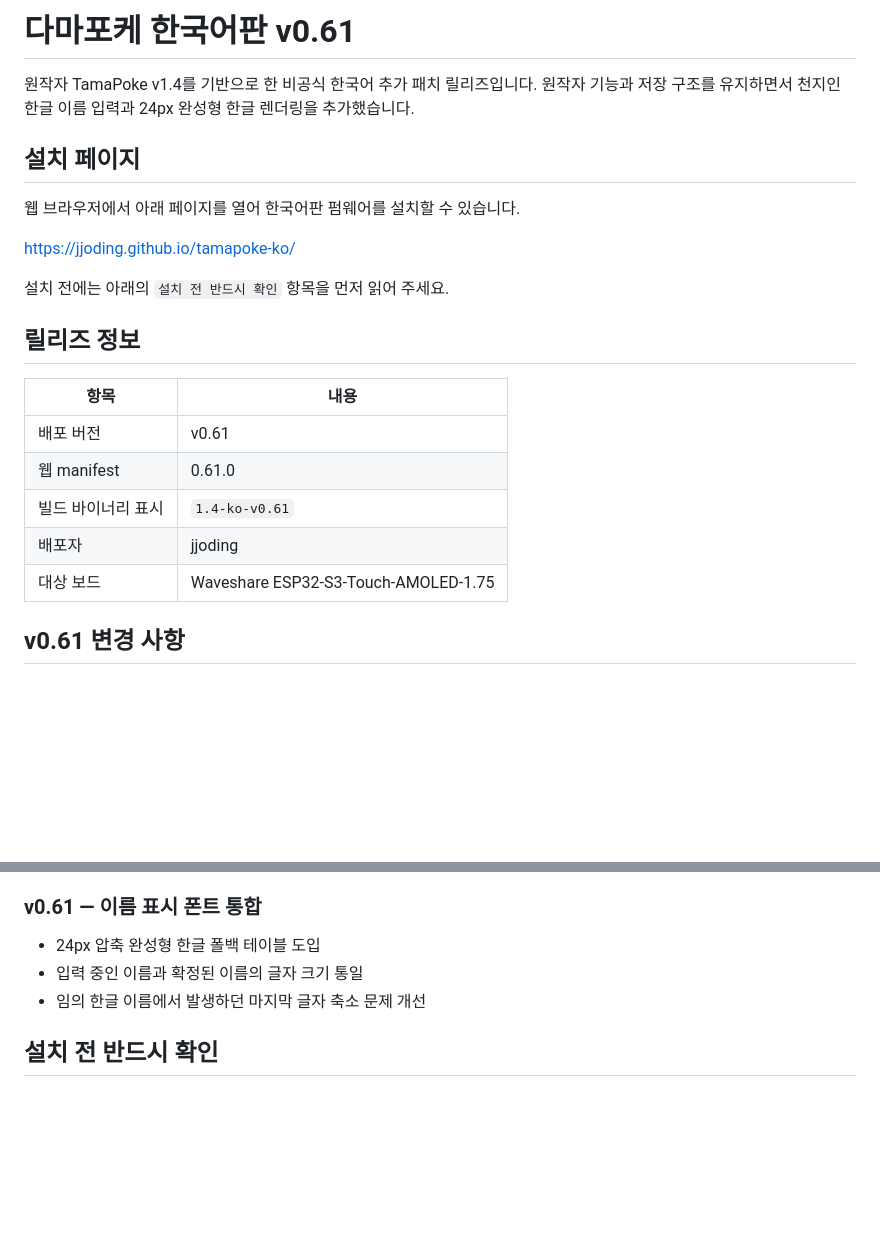
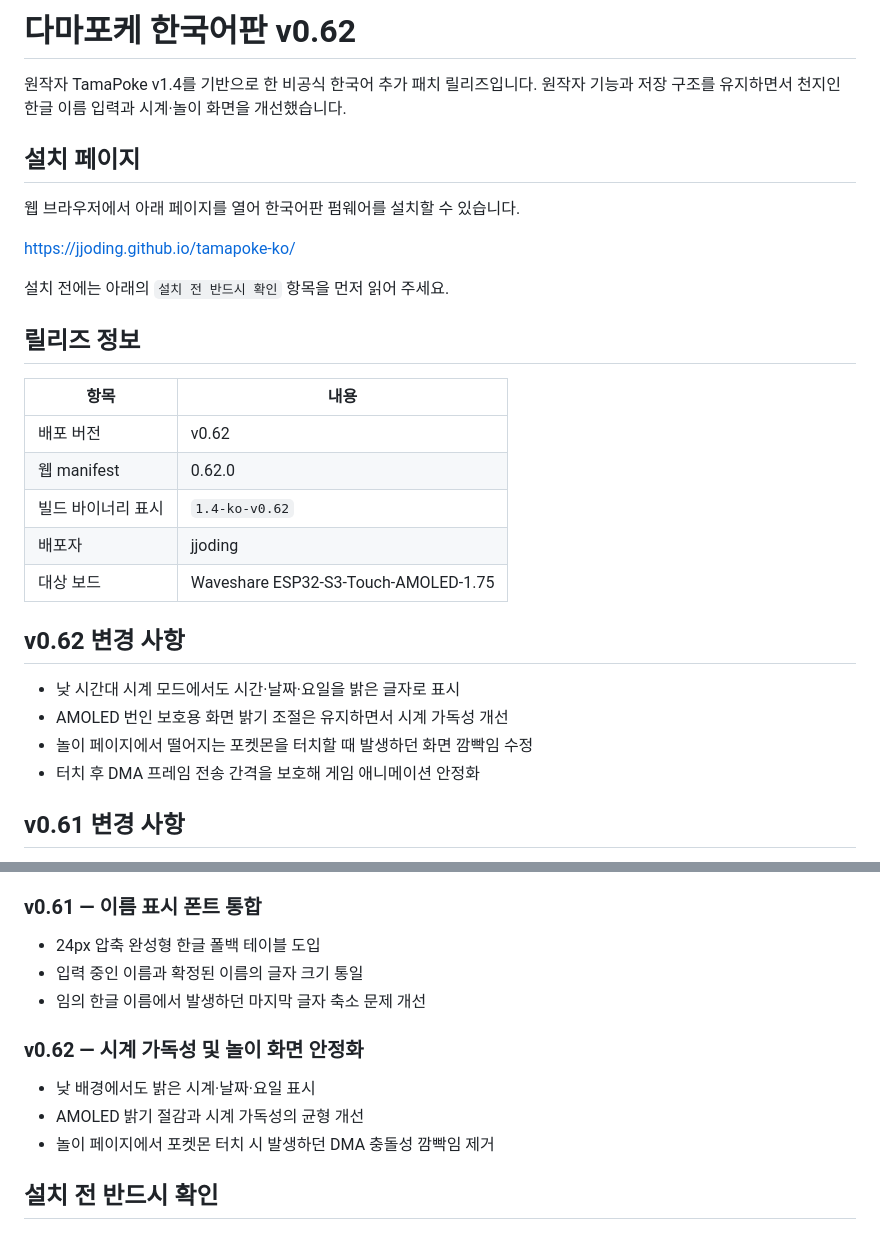
Before and after one commit to jjoding/tamapoke-ko, a Markdown page: README.md, 2 parts joined by grey strips. Rendered like a GitHub page; blank space fills up the shorter version.

```diff
--- a/README.md
+++ b/README.md
@@ -1,7 +1,7 @@
-# 다마포케 한국어판 v0.61
+# 다마포케 한국어판 v0.62
 
 원작자 TamaPoke v1.4를 기반으로 한 비공식 한국어 추가 패치 릴리즈입니다.
-원작자 기능과 저장 구조를 유지하면서 천지인 한글 이름 입력과 24px 완성형 한글 렌더링을 추가했습니다.
+원작자 기능과 저장 구조를 유지하면서 천지인 한글 이름 입력과 시계·놀이 화면을 개선했습니다.
 
 ## 설치 페이지
 
@@ -15,11 +15,18 @@
 
 | 항목 | 내용 |
 |---|---|
-| 배포 버전 | v0.61 |
-| 웹 manifest | 0.61.0 |
-| 빌드 바이너리 표시 | `1.4-ko-v0.61` |
+| 배포 버전 | v0.62 |
+| 웹 manifest | 0.62.0 |
+| 빌드 바이너리 표시 | `1.4-ko-v0.62` |
 | 배포자 | jjoding |
 | 대상 보드 | Waveshare ESP32-S3-Touch-AMOLED-1.75 |
+
+## v0.62 변경 사항
+
+- 낮 시간대 시계 모드에서도 시간·날짜·요일을 밝은 글자로 표시
+- AMOLED 번인 보호용 화면 밝기 조절은 유지하면서 시계 가독성 개선
+- 놀이 페이지에서 떨어지는 포켓몬을 터치할 때 발생하던 화면 깜빡임 수정
+- 터치 후 DMA 프레임 전송 간격을 보호해 게임 애니메이션 안정화
 
 ## v0.61 변경 사항
 
@@ -121,6 +128,12 @@
 - 입력 중인 이름과 확정된 이름의 글자 크기 통일
 - 임의 한글 이름에서 발생하던 마지막 글자 축소 문제 개선
 
+### v0.62 — 시계 가독성 및 놀이 화면 안정화
+
+- 낮 배경에서도 밝은 시계·날짜·요일 표시
+- AMOLED 밝기 절감과 시계 가독성의 균형 개선
+- 놀이 페이지에서 포켓몬 터치 시 발생하던 DMA 충돌성 깜빡임 제거
+
 ## 설치 전 반드시 확인
 
 ### 다마포케를 처음 설치하는 새 기기
```
